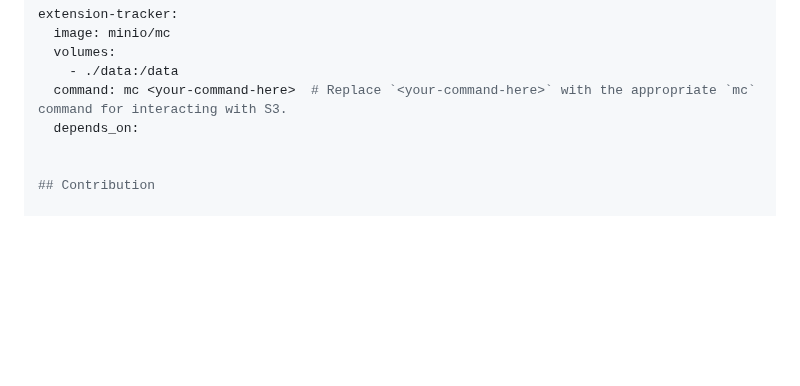
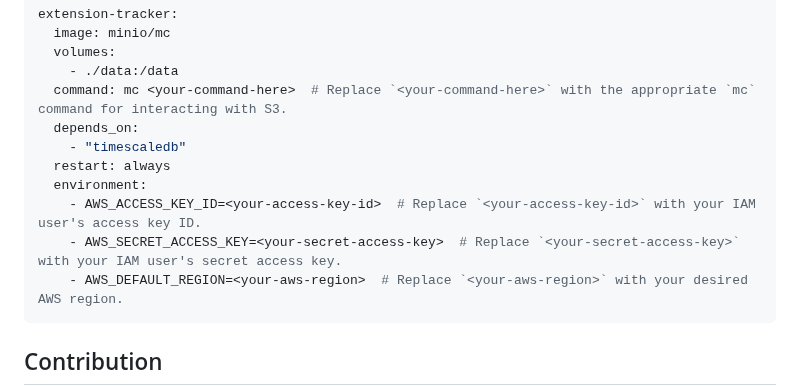
Before and after one commit to Samagra-Development/WarpSQL, a Markdown page: README.md, the part around the change. GitHub-like rendering; blank space fills up the shorter version.

````diff
--- a/README.md
+++ b/README.md
@@ -68,6 +68,13 @@ extension-tracker:
     - ./data:/data
   command: mc <your-command-here>  # Replace `<your-command-here>` with the appropriate `mc` command for interacting with S3.
   depends_on:
+    - "timescaledb"
+  restart: always
+  environment:
+    - AWS_ACCESS_KEY_ID=<your-access-key-id>  # Replace `<your-access-key-id>` with your IAM user's access key ID.
+    - AWS_SECRET_ACCESS_KEY=<your-secret-access-key>  # Replace `<your-secret-access-key>` with your IAM user's secret access key.
+    - AWS_DEFAULT_REGION=<your-aws-region>  # Replace `<your-aws-region>` with your desired AWS region.
+```
 
 
 ## Contribution
````
